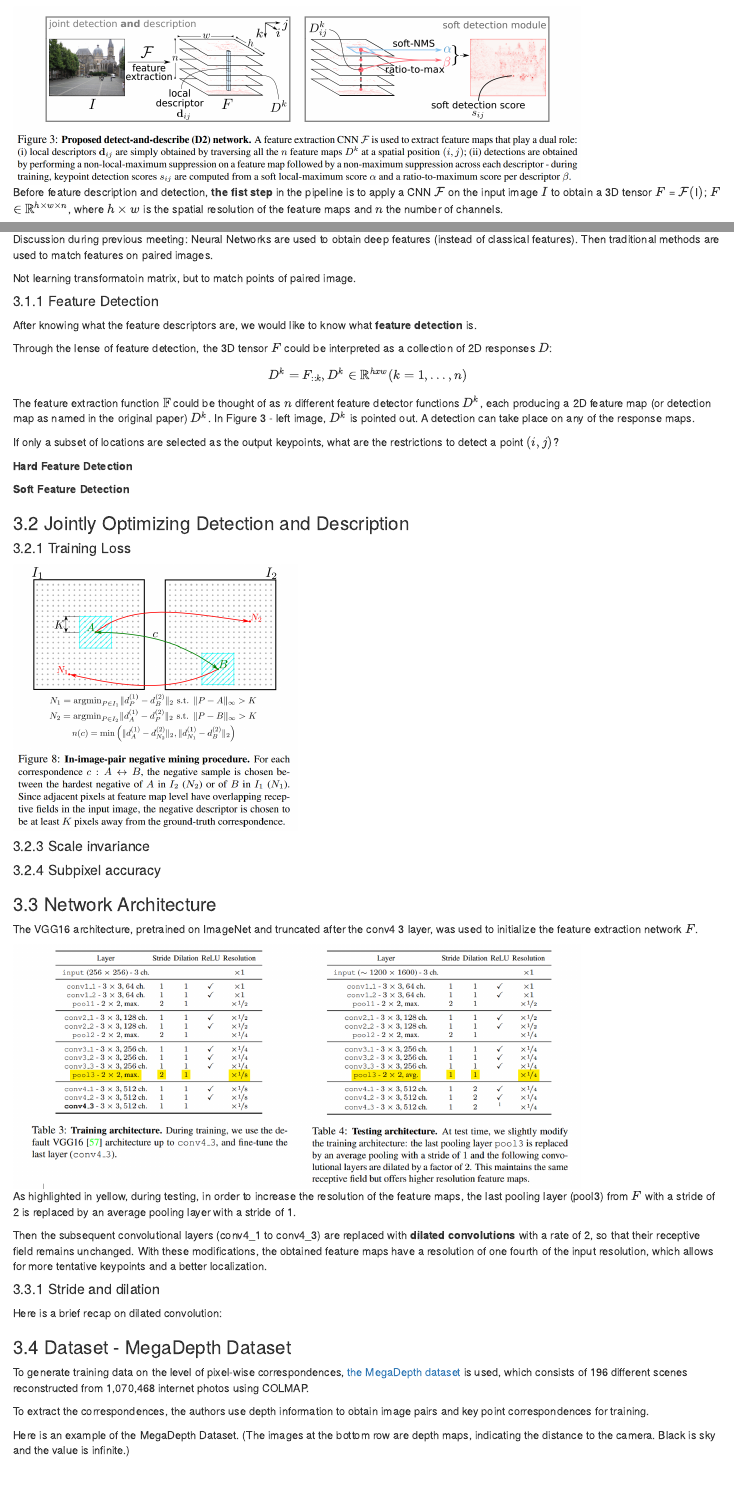
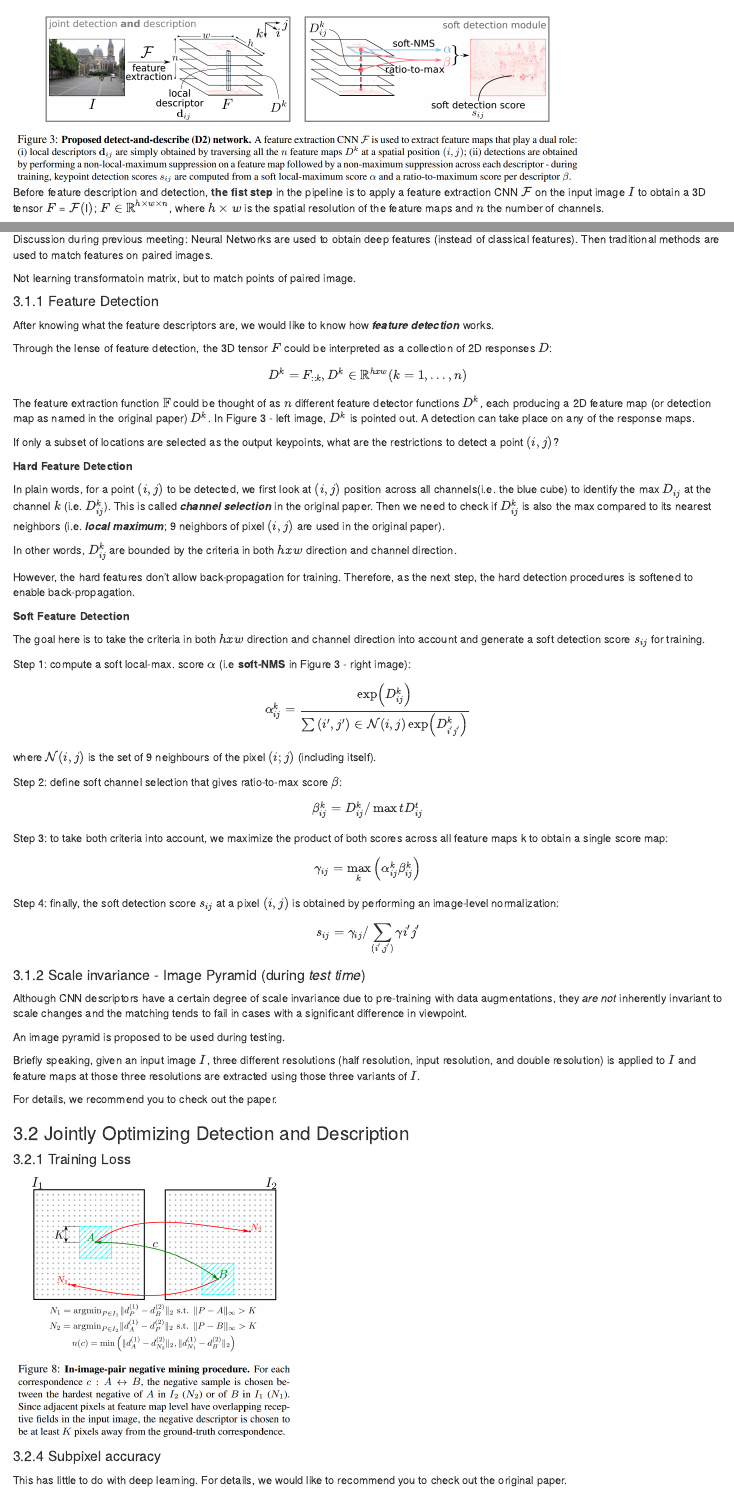
Before and after one commit to Advanced-Deep-Learning-Group-F/Text07, an R Markdown document (Text07_DeepImageRegistration_Approach03.Rmd): the page in a window 1100 px wide, from 930 px down, and a second part further down, joined at a grey line. Rendered offline with R 4.5, knitr and Pandoc, with nearby package versions.

Commit message:
working on loss

```diff
--- a/Text07_DeepImageRegistration_Approach03.Rmd
+++ b/Text07_DeepImageRegistration_Approach03.Rmd
@@ -43,5 +43,5 @@ The ***detect-and-describe*** proposes a joint detection and description pipelin
 <td> <img title="Stretching" src="D2_Net_Imgs/D2_pipline.png" width="80%" height="80%"/> </td>
 
 
-Before feature description and detection, **the fist step** in the pipeline is to apply a CNN $\mathcal{F}$ on the input image $I$ to obtain a 3D tensor $F$ = $\mathcal{F}($I$)$; $F$ $\in$ $\mathbb{R}^{h×w×n}$, where $h×w$ is the spatial resolution of the feature maps and $n$ the number of channels.
+Before feature description and detection, **the fist step** in the pipeline is to apply a feature extraction CNN $\mathcal{F}$ on the input image $I$ to obtain a 3D tensor $F$ = $\mathcal{F}($I$)$; $F$ $\in$ $\mathbb{R}^{h×w×n}$, where $h×w$ is the spatial resolution of the feature maps and $n$ the number of channels.
 
@@ -61,7 +61,7 @@ Not learning transformatoin matrix, but to match points of paired image.
 
 #### 3.1.1 Feature Detection
 
-After knowing what the feature descriptors are, we would like to know what **feature detection** is.
+After knowing what the feature descriptors are, we would like to know how ***feature detection*** works.
 
 Through the lense of feature detection, the 3D tensor $F$ could be interpreted as a collection of 2D responses $D$: $$D^{k} = F_{::k}, D^{k} \in \mathbb{R}^{hxw} (k = 1, ..., n)$$
 
@@ -72,8 +72,41 @@ If only a subset of locations are selected as the output keypoints, what are the
 
 **Hard Feature Detection**
 
+In plain words, for a point $(i,j)$ to be detected, we first look at $(i,j)$ position across all channels(i.e. the blue cube) to identify the max $D_{ij}$ at the channel $k$ (i.e. $D^{k}_{ij}$). This is called ***channel selection*** in the original paper. Then we need to check if $D^{k}_{ij}$ is also the max compared to its nearest neighbors (i.e. ***local maximum***; 9 neighbors of pixel $(i,j)$ are used in the original paper).
+
+In other words, $D^{k}_{ij}$ are bounded by the criteria in both $hxw$ direction and channel direction.
+
+However, the hard features don't allow back-propagation for training. Therefore, as the next step, the hard detection procedures is softened to enable back-propagation.
+
 
 **Soft Feature Detection**
+
+The goal here is to take the criteria in both $hxw$ direction and channel direction into account and generate a soft detection score $s_{ij}$ for training.
+
+Step 1: compute a soft local-max. score $\alpha$ (i.e **soft-NMS** in Figure 3 - right image):
+$$\alpha_{i j}^{k}=\frac{\exp \left(D_{i j}^{k}\right)}{\sum{\left(i^{\prime}, j^{\prime}\right) \in \mathcal{N}(i, j)} \exp \left(D_{i^{\prime} j^{\prime}}^{k}\right)}$$
+
+where $\mathcal{N}(i, j)$ is the set of 9 neighbours of the pixel $(i; j)$ (including itself).
+
+Step 2: define soft channel selection that gives ratio-to-max score $\beta$:
+$$\beta_{ij}^{k}=D_{ij}^{k} / \max {t} D_{ij}^{t}$$
+
+Step 3: to take both criteria into account, we maximize the product of both scores across all feature maps k to
+obtain a single score map:
+$$\gamma_{ij}=\max_{k}\left(\alpha_{ij}^{k} \beta_{ij}^{k}\right)$$
+
+Step 4: finally, the soft detection score $s_{ij}$ at a pixel $(i,j)$ is obtained by performing an image-level normalization:
+$$s_{ij}=\gamma_{ij} / \sum_{\left(i^{\prime}, j^{\prime}\right)} \gamma{i^{\prime} j^{\prime}}$$
+
+
+#### 3.1.2 Scale invariance - Image Pyramid (during *test time*)
+Although CNN descriptors have a certain degree of scale invariance due to pre-training with data augmentations, they *are not* inherently invariant to scale changes and the matching tends to fail in cases with a significant difference in viewpoint.
+
+An image pyramid is proposed to be used during testing.
+
+Briefly speaking, given an input image $I$, three different resolutions (half resolution, input resolution, and double resolution) is applied to $I$ and feature maps at those three resolutions are extracted using those three variants of $I$.
+
+For details, we recommend you to check out the paper.
 
 
 ### 3.2 Jointly Optimizing Detection and Description
@@ -86,10 +119,9 @@ If only a subset of locations are selected as the output keypoints, what are the
 <td> <img title="Stretching" src="D2_Net_Imgs/negative_pair.png" width="40%" height="40%"/> </td>
 
 
-#### 3.2.3 Scale invariance
+#### 3.2.4 Subpixel accuracy
 
-
-#### 3.2.4 Subpixel accuracy
+This has little to do with deep learning. For details, we would like to recommend you to check out the original paper.
 
 
 ### 3.3 Network Architecture
```
Also changed, not shown: Text07_DeepImageRegistration_Approach03.Rmd (2 more changed lines).
